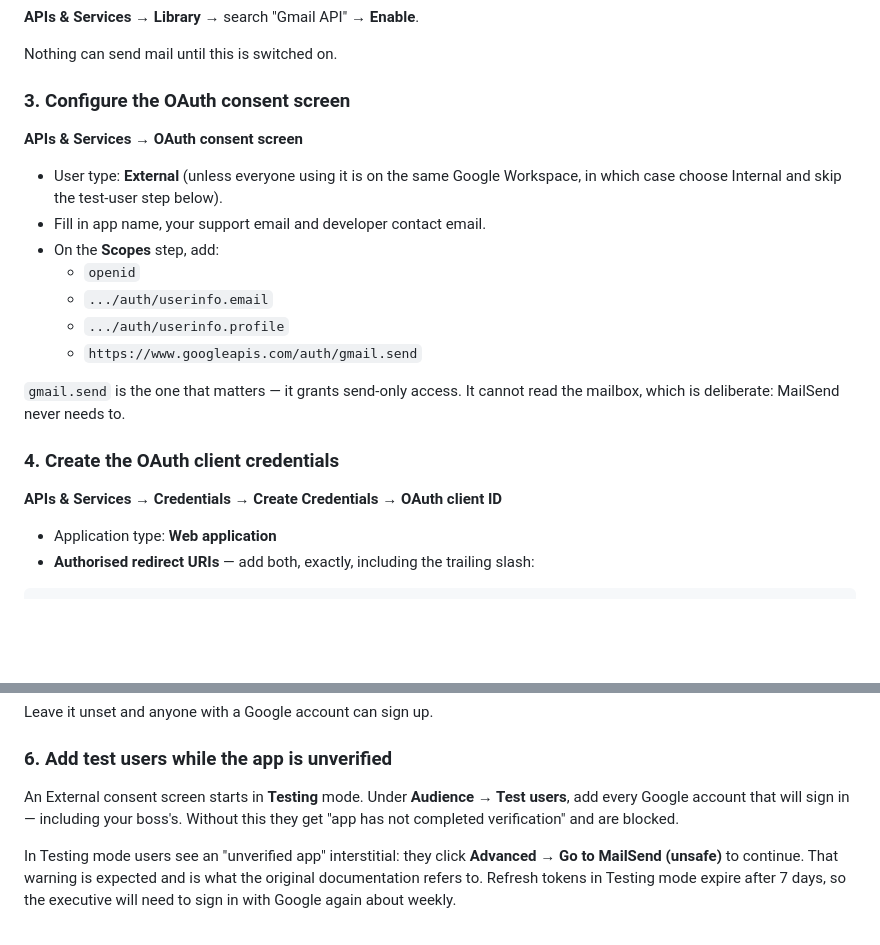
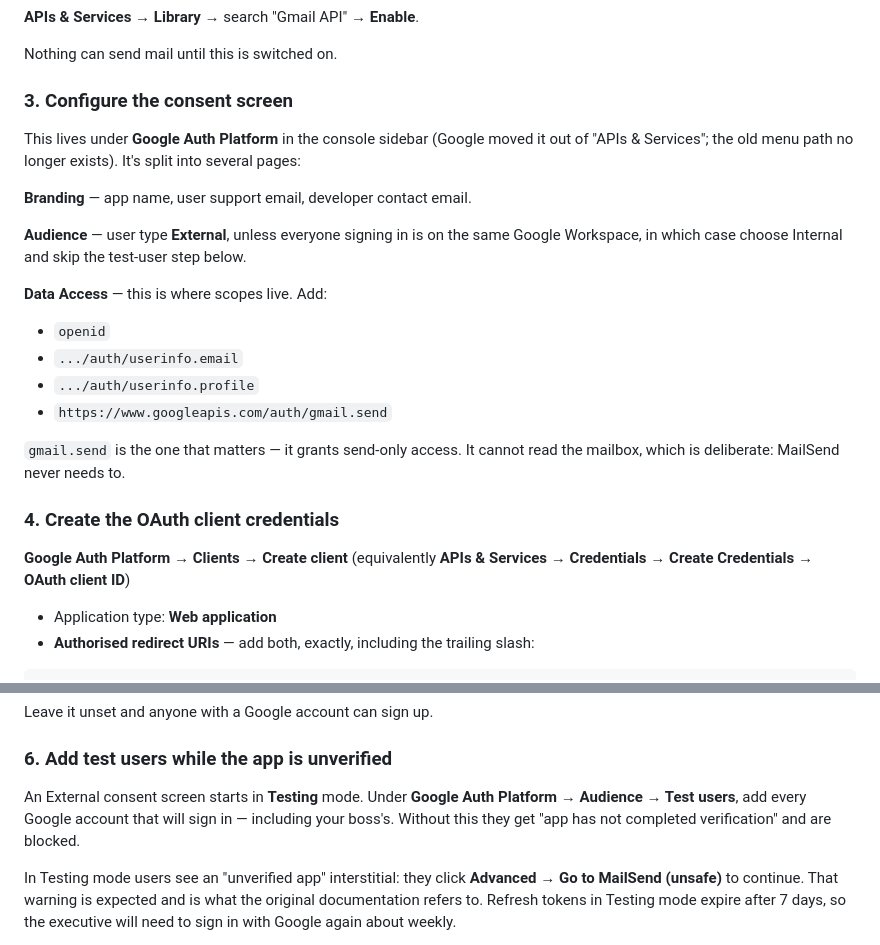
Before and after one commit to GeorgeDai333/MailSend, a Markdown page: README.md, 2 parts joined by grey strips. Drawn GitHub-style; blank space fills up the shorter version.

Commit message:
Update Google setup docs for the Google Auth Platform console
Google moved the OAuth consent screen out of APIs & Services into
Google Auth Platform, split across Branding / Audience / Data Access.
The old menu path in the README no longer exists.

Co-Authored-By: Claude Opus 5 <noreply@anthropic.com>

```diff
--- a/README.md
+++ b/README.md
@@ -141,25 +141,32 @@ Go to <https://console.cloud.google.com>, create a project (call it MailSend).
 
 Nothing can send mail until this is switched on.
 
-### 3. Configure the OAuth consent screen
+### 3. Configure the consent screen
 
-**APIs & Services → OAuth consent screen**
+This lives under **Google Auth Platform** in the console sidebar (Google moved
+it out of "APIs & Services"; the old menu path no longer exists). It's split
+into several pages:
 
-- User type: **External** (unless everyone using it is on the same Google
-  Workspace, in which case choose Internal and skip the test-user step below).
-- Fill in app name, your support email and developer contact email.
-- On the **Scopes** step, add:
-  - `openid`
-  - `.../auth/userinfo.email`
-  - `.../auth/userinfo.profile`
-  - `https://www.googleapis.com/auth/gmail.send`
+**Branding** — app name, user support email, developer contact email.
+
+**Audience** — user type **External**, unless everyone signing in is on the
+same Google Workspace, in which case choose Internal and skip the test-user
+step below.
+
+**Data Access** — this is where scopes live. Add:
+
+- `openid`
+- `.../auth/userinfo.email`
+- `.../auth/userinfo.profile`
+- `https://www.googleapis.com/auth/gmail.send`
 
 `gmail.send` is the one that matters — it grants send-only access. It cannot
 read the mailbox, which is deliberate: MailSend never needs to.
 
 ### 4. Create the OAuth client credentials
 
-**APIs & Services → Credentials → Create Credentials → OAuth client ID**
+**Google Auth Platform → Clients → Create client** (equivalently
+**APIs & Services → Credentials → Create Credentials → OAuth client ID**)
 
 - Application type: **Web application**
 - **Authorised redirect URIs** — add both, exactly, including the trailing slash:
@@ -198,9 +205,9 @@ Leave it unset and anyone with a Google account can sign up.
 ### 6. Add test users while the app is unverified
 
 An External consent screen starts in **Testing** mode. Under
-**Audience → Test users**, add every Google account that will sign in —
-including your boss's. Without this they get "app has not completed
-verification" and are blocked.
+**Google Auth Platform → Audience → Test users**, add every Google account that
+will sign in — including your boss's. Without this they get "app has not
+completed verification" and are blocked.
 
 In Testing mode users see an "unverified app" interstitial: they click
 **Advanced → Go to MailSend (unsafe)** to continue. That warning is expected and
```
